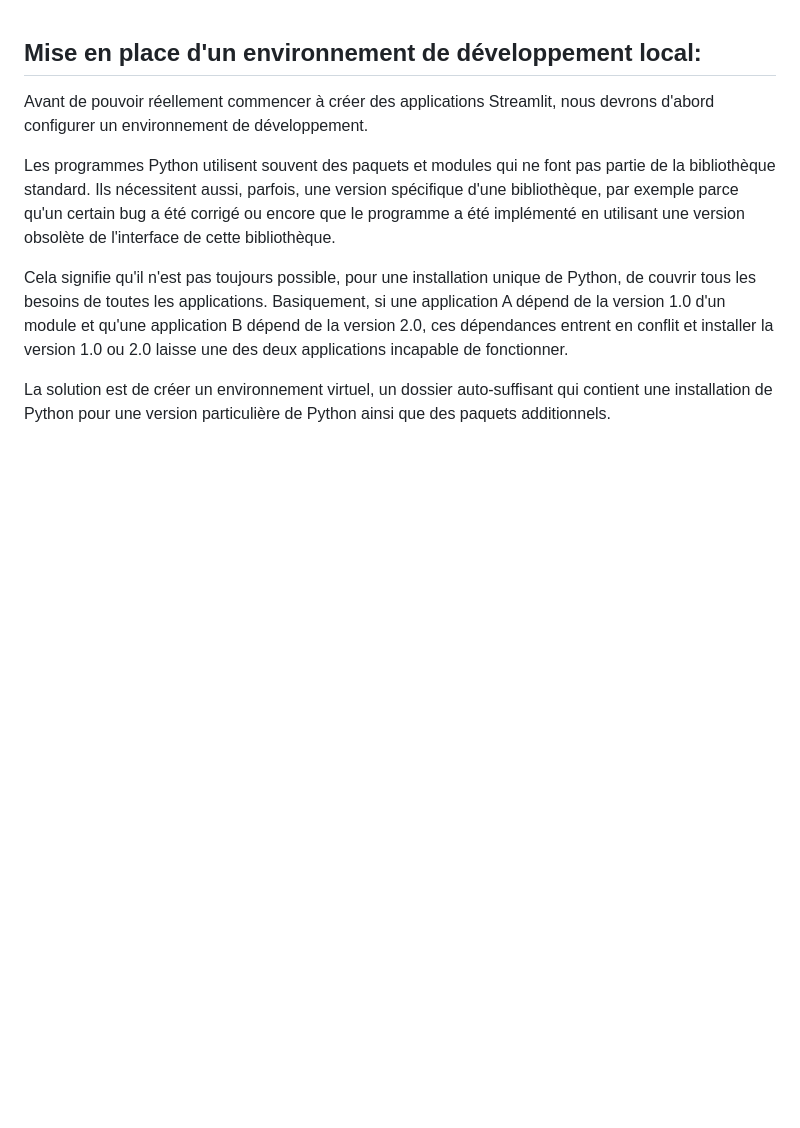
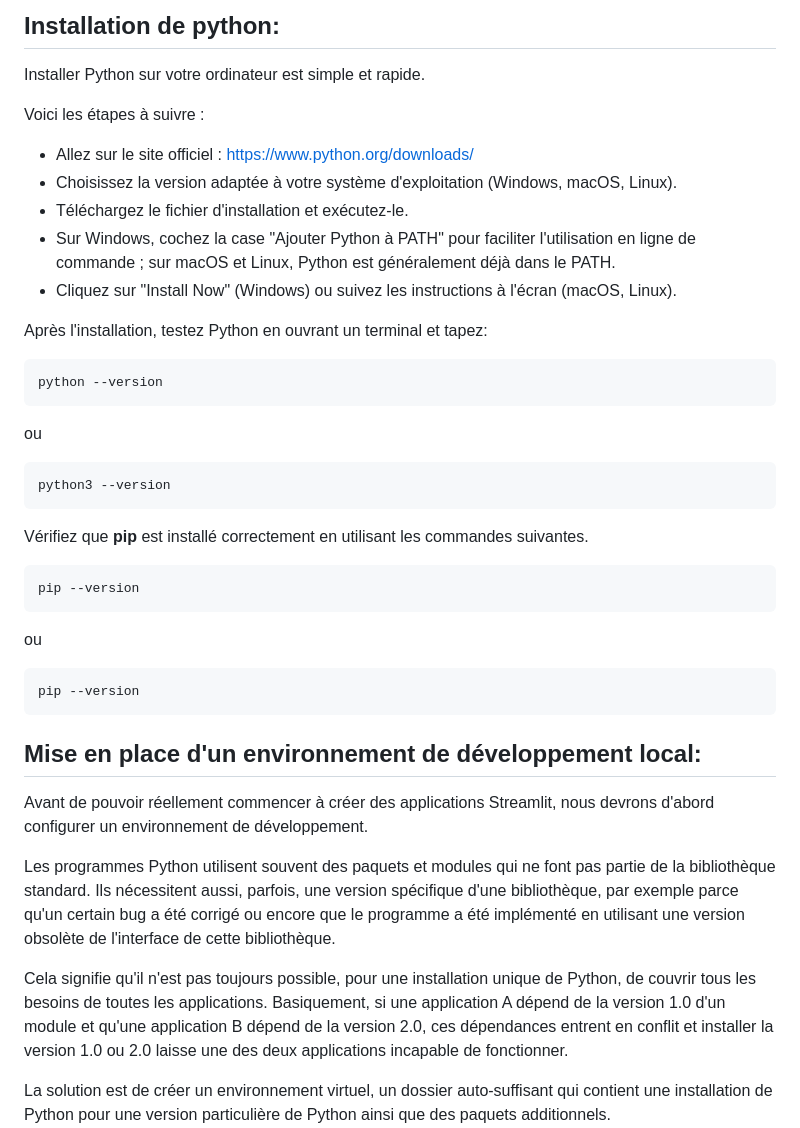
Before and after one commit to atifrani/mgt_opl_env_dev, a Markdown page: STREAMLIT.md, the part around the change printed below. GitHub-like rendering; blank space fills up the shorter version.

````diff
--- a/STREAMLIT.md
+++ b/STREAMLIT.md
@@ -1,4 +1,36 @@
+## Installation de python:
 
+Installer Python sur votre ordinateur est simple et rapide.
+
+Voici les étapes à suivre :
+
+* Allez sur le site officiel : https://www.python.org/downloads/
+* Choisissez la version adaptée à votre système d'exploitation (Windows, macOS, Linux).
+* Téléchargez le fichier d'installation et exécutez-le.
+* Sur Windows, cochez la case "Ajouter Python à PATH" pour faciliter l'utilisation en ligne de commande ; sur macOS et Linux, Python est généralement déjà dans le PATH.
+* Cliquez sur "Install Now" (Windows) ou suivez les instructions à l'écran (macOS, Linux).
+
+Après l'installation, testez Python en ouvrant un terminal et tapez:
+
+```
+python --version
+```
+ou
+
+```
+python3 --version
+```
+
+Vérifiez que **pip** est installé correctement en utilisant les commandes suivantes.
+
+```
+pip --version
+```
+ou
+
+```
+pip --version
+```
 
 ## Mise en place d'un environnement de développement local:
 
````
Also changed, not shown: other parts of STREAMLIT.md (+14 -11 lines).
